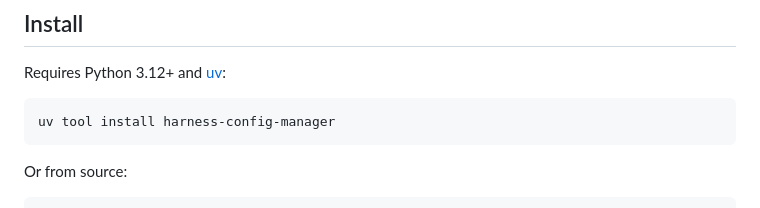
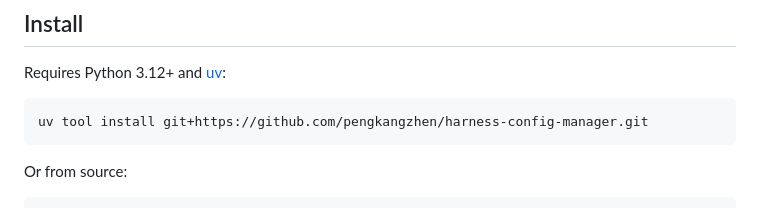
Before and after one commit to pengkangzhen/harness-config-manager, a Markdown page: README.md, the part around the change. Drawn GitHub-style.

Commit message:
docs: install from GitHub directly since package was never published to PyPI

````diff
--- a/README.md
+++ b/README.md
@@ -41,7 +41,7 @@ A serious AI-assisted developer typically runs several coding harnesses side by
 Requires Python 3.12+ and [uv](https://docs.astral.sh/uv/):
 
 ```bash
-uv tool install harness-config-manager
+uv tool install git+https://github.com/pengkangzhen/harness-config-manager.git
 ```
 
 Or from source:
````
